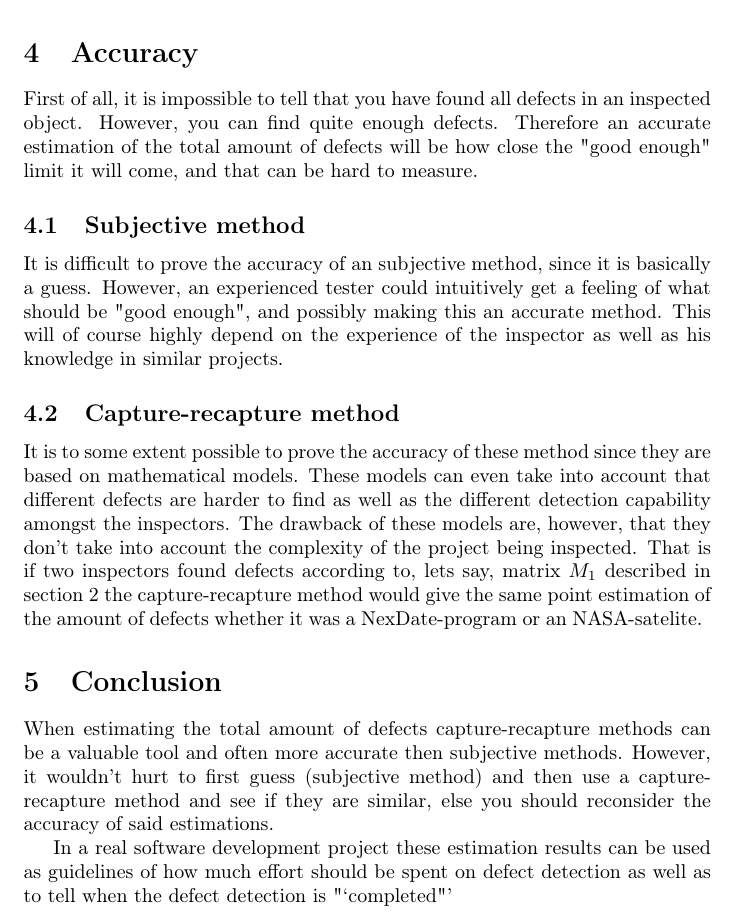
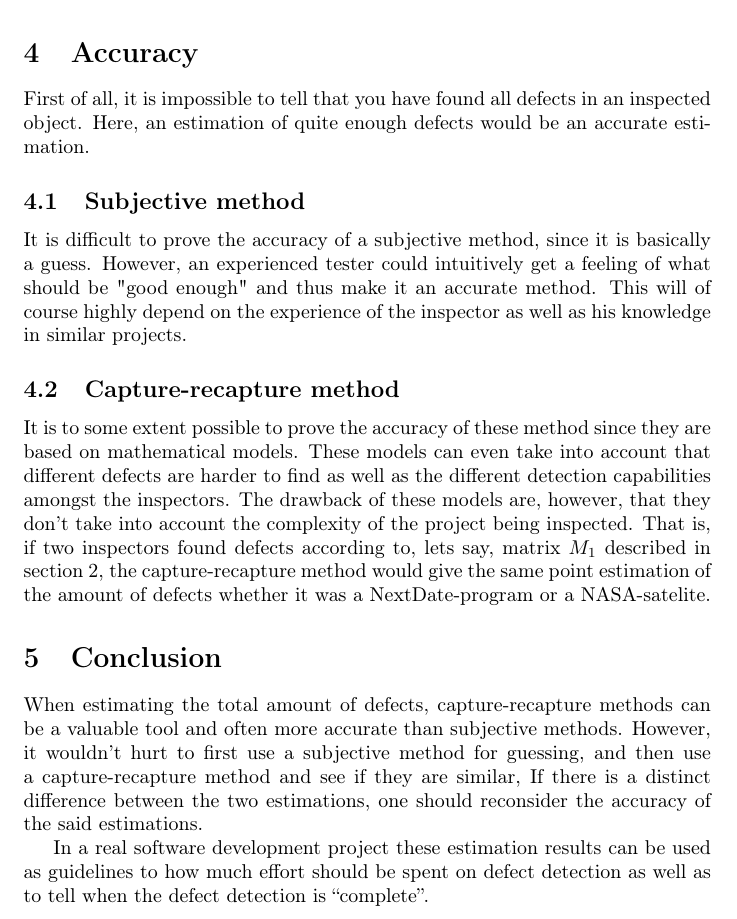
Before and after one commit to johhal/ETS200-Laborationer, a LaTeX document (Laboration 3/ETS200 Lab3.tex, which reads Laboration 3/accuracy.tex, Laboration 3/conclusion.tex): part of page 6 of 6, cut so that both start at the same text. Compiled offline with pdfLaTeX.

Commit message:
report lab 3 done

```diff
--- a/Laboration 3/accuracy.tex
+++ b/Laboration 3/accuracy.tex
@@ -1,9 +1,8 @@
-First of all, it is impossible to tell that you have found all defects in an inspected object. However, you can find quite enough defects.
-Therefore an accurate estimation of the total amount of defects will be how close the "good enough" limit it will come, and that can be hard to measure.
+First of all, it is impossible to tell that you have found all defects in an inspected object. Here, an estimation of quite enough defects would be an accurate estimation.
 
 \subsection{Subjective method}
-It is difficult to prove the accuracy of an subjective method, since it is basically a guess. However, an experienced tester could intuitively get a feeling of what should be "good enough", and possibly making this an accurate method.
+It is difficult to prove the accuracy of a subjective method, since it is basically a guess. However, an experienced tester could intuitively get a feeling of what should be "good enough" and thus make it an accurate method.
 This will of course highly depend on the experience of the inspector as well as his knowledge in similar projects.
 
 \subsection{Capture-recapture method}
-It is to some extent possible to prove the accuracy of these method since they are based on mathematical models. These models can even take into account that different defects are harder to find as well as the different detection capability amongst the inspectors. The drawback of these models are, however, that they don't take into account the complexity of the project being inspected. That is if two inspectors found defects according to, lets say, matrix $M_{1}$ described in section~\ref{inspection} the capture-recapture method would give the same point estimation of the amount of defects whether it was a NexDate-program or an NASA-satelite.
+It is to some extent possible to prove the accuracy of these method since they are based on mathematical models. These models can even take into account that different defects are harder to find as well as the different detection capabilities amongst the inspectors. The drawback of these models are, however, that they don't take into account the complexity of the project being inspected. That is, if two inspectors found defects according to, lets say, matrix $M_{1}$ described in section~\ref{inspection}, the capture-recapture method would give the same point estimation of the amount of defects whether it was a NextDate-program or a NASA-satelite.
--- a/Laboration 3/conclusion.tex
+++ b/Laboration 3/conclusion.tex
@@ -1,3 +1,3 @@
-When estimating the total amount of defects capture-recapture methods can be a valuable tool and often more accurate then subjective methods. However, it wouldn't hurt to first guess (subjective method) and then use a capture-recapture method and see if they are similar, else you should reconsider the accuracy of said estimations.
+When estimating the total amount of defects, capture-recapture methods can be a valuable tool and often more accurate than subjective methods. However, it wouldn't hurt to first use a subjective method for guessing, and then use a capture-recapture method and see if they are similar, If there is a distinct difference between the two estimations, one should reconsider the accuracy of the said estimations.
 
-In a real software development project these estimation results can be used as guidelines of how much effort should be spent on defect detection as well as to tell when the defect detection is "`completed"'
+In a real software development project these estimation results can be used as guidelines to how much effort should be spent on defect detection as well as to tell when the defect detection is ``complete''.
```
